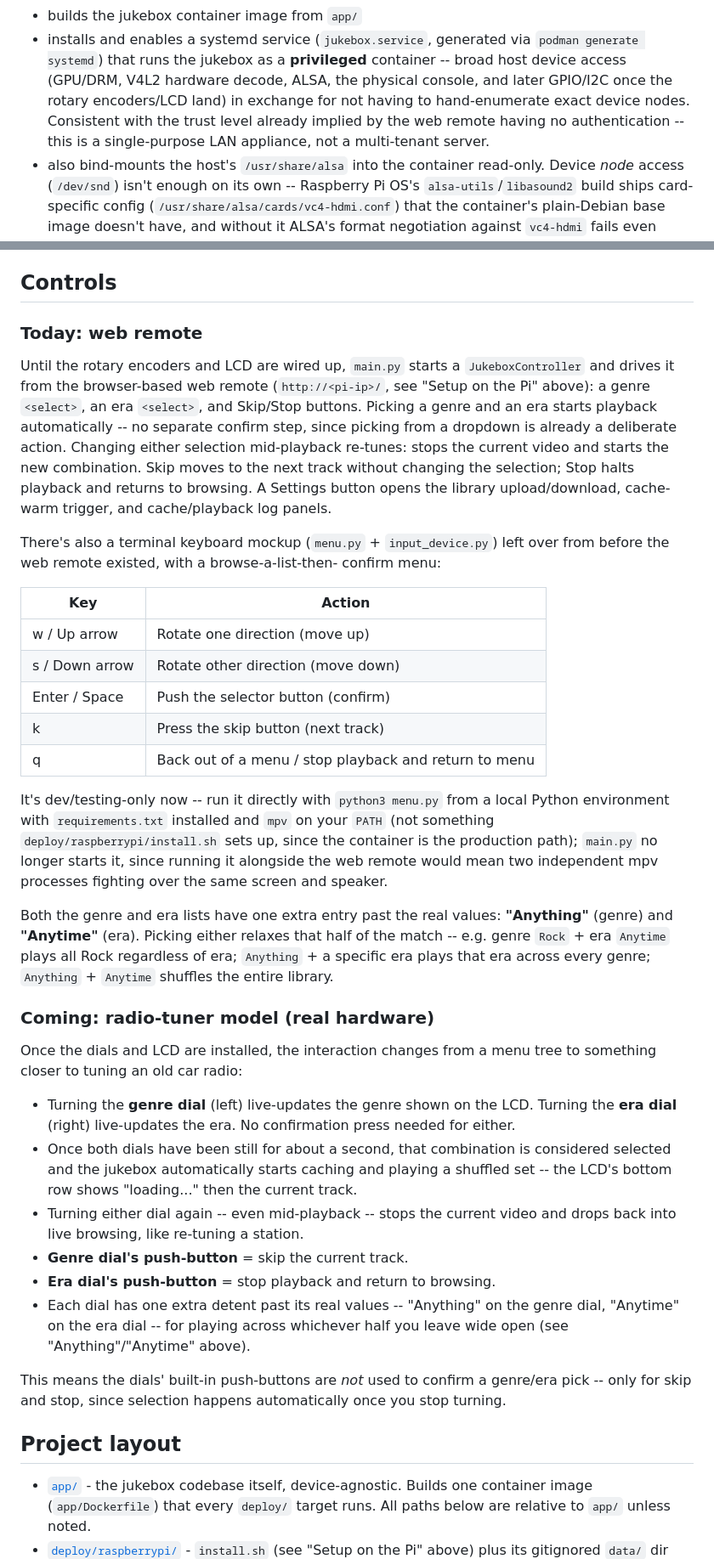
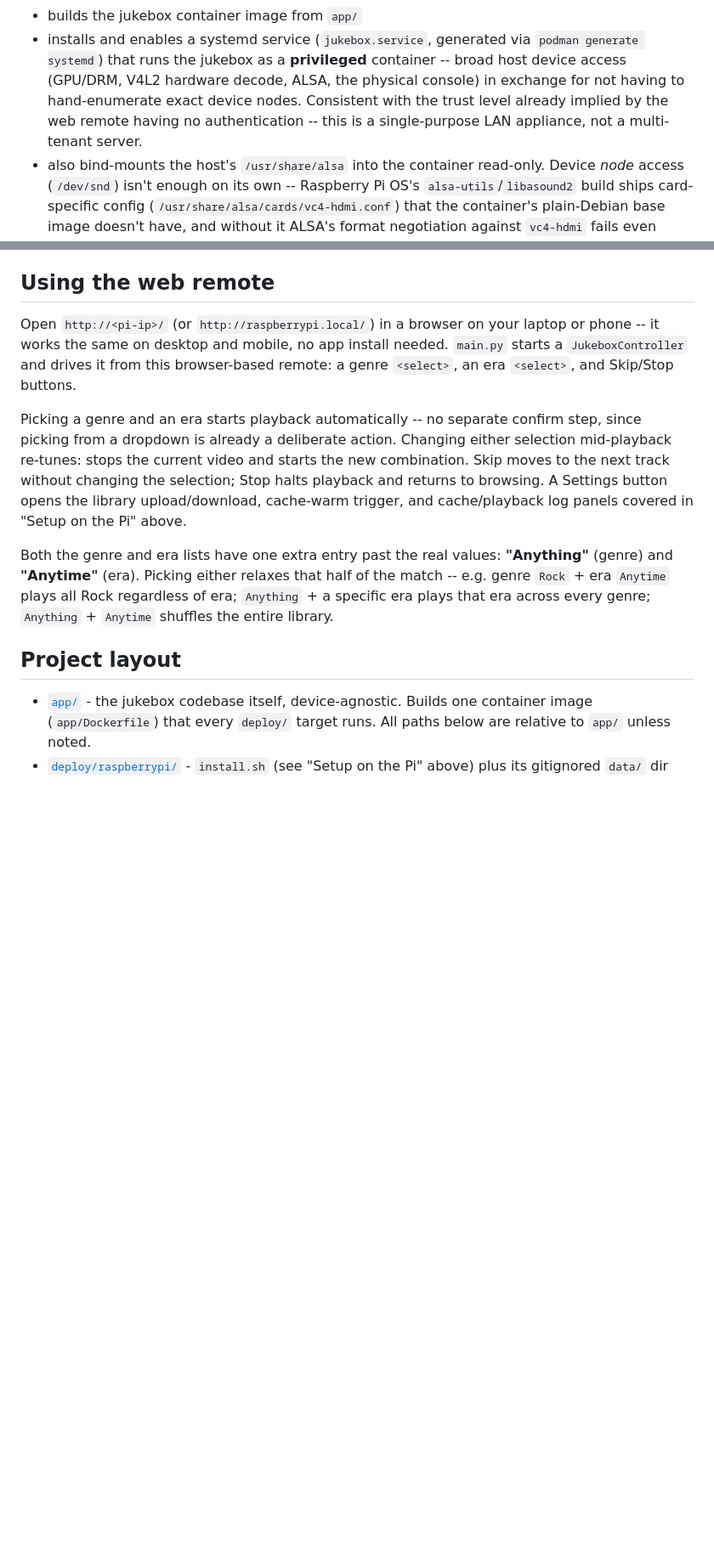
Before and after one commit to davisc01/spincycle, a Markdown page: README.md, 2 parts joined by grey strips. Shown at 85% size. Rendered like a GitHub page; blank space fills up the shorter version.

```diff
--- a/README.md
+++ b/README.md
@@ -54,10 +46,9 @@ cd jukebox/deploy/raspberrypi
 - installs and enables a systemd service (`jukebox.service`, generated via
   `podman generate systemd`) that runs the jukebox as a **privileged**
   container -- broad host device access (GPU/DRM, V4L2 hardware decode,
-  ALSA, the physical console, and later GPIO/I2C once the rotary
-  encoders/LCD land) in exchange for not having to hand-enumerate exact
-  device nodes. Consistent with the trust level already implied by the
-  web remote having no authentication -- this is a single-purpose LAN
+  ALSA, the physical console) in exchange for not having to hand-enumerate
+  exact device nodes. Consistent with the trust level already implied by
+  the web remote having no authentication -- this is a single-purpose LAN
   appliance, not a multi-tenant server.
 - also bind-mounts the host's `/usr/share/alsa` into the container
   read-only. Device *node* access (`/dev/snd`) isn't enough on its own --
@@ -217,69 +201,27 @@ sidesteps this entirely: `jukebox.service` runs the container as a
 privileged root process, which can open `/dev/tty1` directly, no
 `TTYPath=` dance needed the way a bare host process would.
 
-## Controls
+## Using the web remote
 
-### Today: web remote
+Open `http://<pi-ip>/` (or `http://raspberrypi.local/`) in a browser on
+your laptop or phone -- it works the same on desktop and mobile, no app
+install needed. `main.py` starts a `JukeboxController` and drives it from
+this browser-based remote: a genre `<select>`, an era `<select>`, and
+Skip/Stop buttons.
 
-Until the rotary encoders and LCD are wired up, `main.py` starts a
-`JukeboxController` and drives it from the browser-based web remote
-(`http://<pi-ip>/`, see "Setup on the Pi" above): a genre `<select>`, an era
-`<select>`, and Skip/Stop buttons. Picking a genre and an era starts
-playback automatically -- no separate confirm step, since picking from a
-dropdown is already a deliberate action. Changing either selection
-mid-playback re-tunes: stops the current video and starts the new
-combination. Skip moves to the next track without changing the selection;
-Stop halts playback and returns to browsing. A Settings button opens the
-library upload/download, cache-warm trigger, and cache/playback log panels.
-
-There's also a terminal keyboard mockup (`menu.py` + `input_device.py`)
-left over from before the web remote existed, with a browse-a-list-then-
-confirm menu:
-
-| Key            | Action                        |
-|----------------|--------------------------------|
-| w / Up arrow   | Rotate one direction (move up)  |
-| s / Down arrow | Rotate other direction (move down) |
-| Enter / Space  | Push the selector button (confirm) |
-| k              | Press the skip button (next track) |
-| q              | Back out of a menu / stop playback and return to menu |
-
-It's dev/testing-only now -- run it directly with `python3 menu.py` from a
-local Python environment with `requirements.txt` installed and `mpv` on
-your `PATH` (not something `deploy/raspberrypi/install.sh` sets up, since
-the container is the production path); `main.py` no longer starts it,
-since running it alongside the web remote would mean two independent mpv
-processes fighting over the same screen and speaker.
+Picking a genre and an era starts playback automatically -- no separate
+confirm step, since picking from a dropdown is already a deliberate
+action. Changing either selection mid-playback re-tunes: stops the
+current video and starts the new combination. Skip moves to the next
+track without changing the selection; Stop halts playback and returns to
+browsing. A Settings button opens the library upload/download, cache-warm
+trigger, and cache/playback log panels covered in "Setup on the Pi" above.
 
 Both the genre and era lists have one extra entry past the real values:
 **"Anything"** (genre) and **"Anytime"** (era). Picking either relaxes that
 half of the match -- e.g. genre `Rock` + era `Anytime` plays all Rock
 regardless of era; `Anything` + a specific era plays that era across every
 genre; `Anything` + `Anytime` shuffles the entire library.
-
-### Coming: radio-tuner model (real hardware)
-
-Once the dials and LCD are installed, the interaction changes from a menu
-tree to something closer to tuning an old car radio:
-
-- Turning the **genre dial** (left) live-updates the genre shown on the
-  LCD. Turning the **era dial** (right) live-updates the era. No
-  confirmation press needed for either.
-- Once both dials have been still for about a second, that combination is
-  considered selected and the jukebox automatically starts caching and
-  playing a shuffled set -- the LCD's bottom row shows "loading..." then
-  the current track.
-- Turning either dial again -- even mid-playback -- stops the current
-  video and drops back into live browsing, like re-tuning a station.
-- **Genre dial's push-button** = skip the current track.
-- **Era dial's push-button** = stop playback and return to browsing.
-- Each dial has one extra detent past its real values -- "Anything" on the
-  genre dial, "Anytime" on the era dial -- for playing across whichever
-  half you leave wide open (see "Anything"/"Anytime" above).
-
-This means the dials' built-in push-buttons are *not* used to confirm a
-genre/era pick -- only for skip and stop, since selection happens
-automatically once you stop turning.
 
 ## Project layout
 
```
Also changed, not shown: other parts of README.md (+86 -40 lines).
